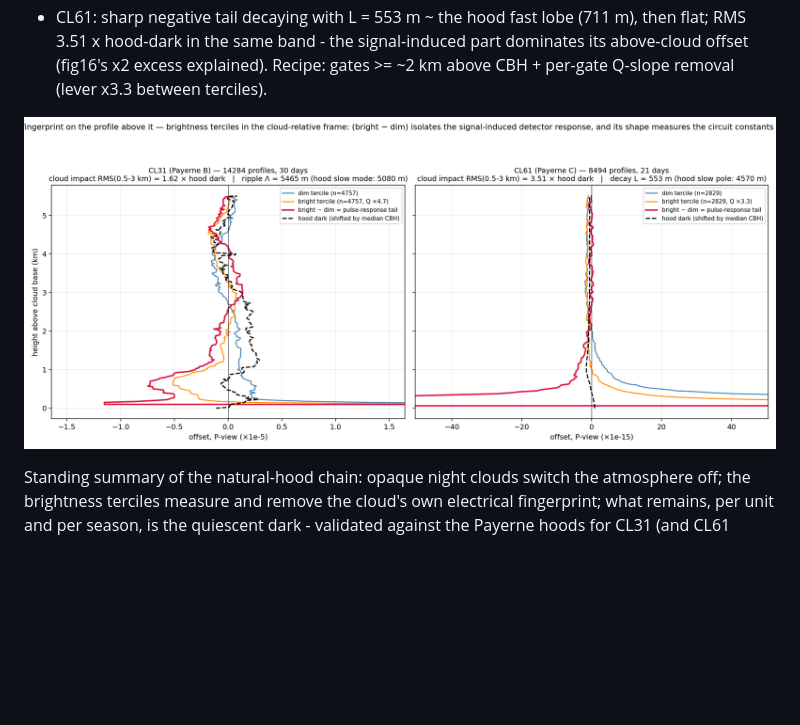
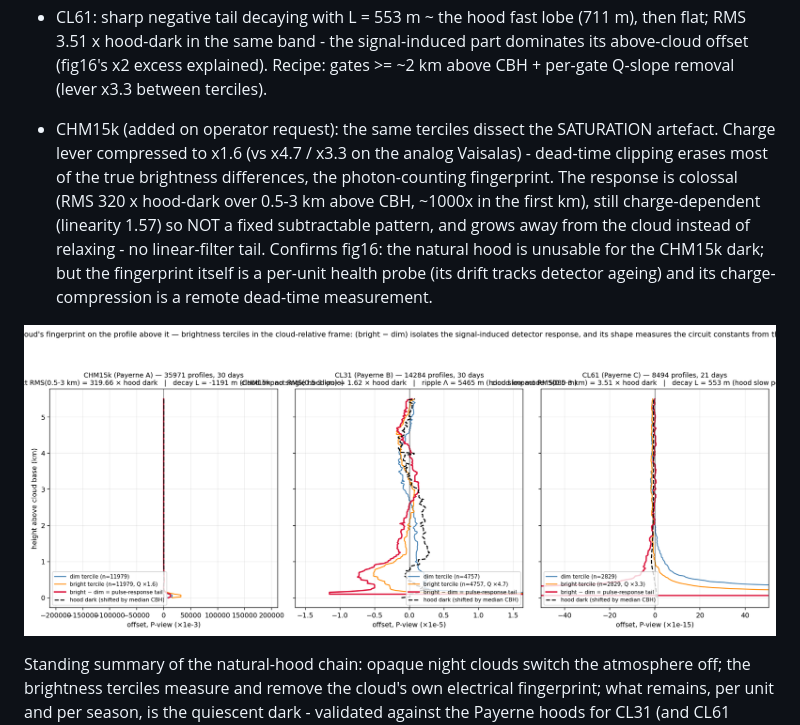
Before and after one commit to MeteoSwiss/ALC_rayleigh_calibration, a Markdown page: doc/reports/16_remote_dark_campaign.md, the part around the change. Drawn GitHub-style; pictures changed too: doc/reports/figs_remote_dark/fig18_cloud_impact.png; blank space fills up the shorter version.

```diff
--- a/doc/reports/16_remote_dark_campaign.md
+++ b/doc/reports/16_remote_dark_campaign.md
@@ -396,6 +396,15 @@ isolates the signal-induced pulse response, dark and internal-pulse terms cancel
   offset (fig16's x2 excess explained). Recipe: gates >= ~2 km above CBH + per-gate Q-slope
   removal (lever x3.3 between terciles).
 
+- CHM15k (added on operator request): the same terciles dissect the SATURATION artefact.
+  Charge lever compressed to x1.6 (vs x4.7 / x3.3 on the analog Vaisalas) - dead-time clipping
+  erases most of the true brightness differences, the photon-counting fingerprint. The response
+  is colossal (RMS 320 x hood-dark over 0.5-3 km above CBH, ~1000x in the first km), still
+  charge-dependent (linearity 1.57) so NOT a fixed subtractable pattern, and grows away from
+  the cloud instead of relaxing - no linear-filter tail. Confirms fig16: the natural hood is
+  unusable for the CHM15k dark; but the fingerprint itself is a per-unit health probe (its
+  drift tracks detector ageing) and its charge-compression is a remote dead-time measurement.
+
 ![Cloud impact](figs_remote_dark/fig18_cloud_impact.png)
 
 Standing summary of the natural-hood chain: opaque night clouds switch the atmosphere off;
```
Also changed, not shown: 1 other file.
